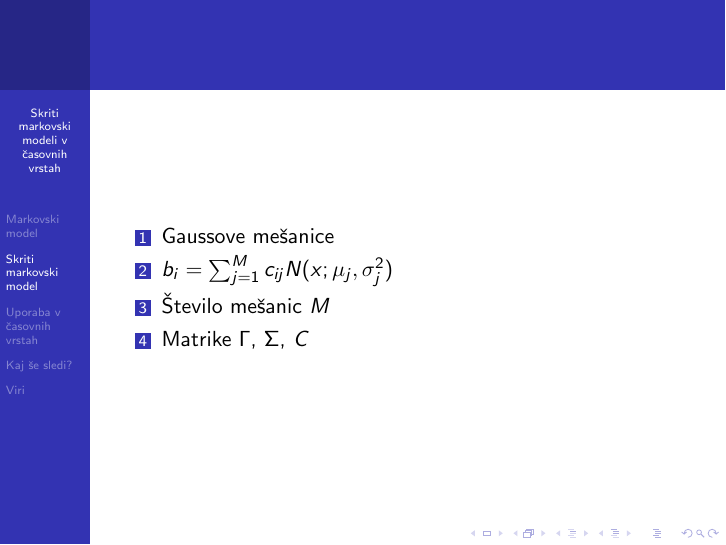
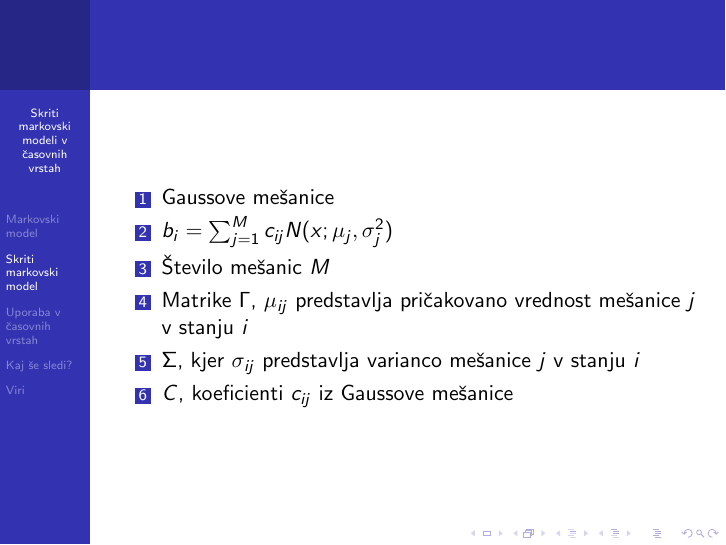
Before and after one commit to mpracek/Diploma, LaTeX slides (Martin_Pracek_predstavitev.tex): page 8 of 18. Compiled offline with pdfLaTeX; the source files are stored in an older character set and shown here as Unicode.

Commit message:
txs auto checkin

```diff
--- a/Martin_Pracek_predstavitev.tex
+++ b/Martin_Pracek_predstavitev.tex
@@ -75,7 +75,9 @@ Loèimo diskreten in zvezen primer skritih markovskih modelov.
 	\item Gaussove mešanice
 	\item  $b_{i} = \sum_{j = 1}^{M}{c_{ij}} N(x;\mu_{j}, \sigma_{j}^2)$
 	\item Število mešanic $M$
-	\item Matrike $\Gamma$, $\Sigma$, $C$
+	\item Matrike $\Gamma$, $\mu_{ij}$ predstavlja pričakovano vrednost mešanice $j$ v stanju $i$
+	\item $\Sigma$, kjer $\sigma_{ij}$ predstavlja varianco mešanice $j$ v stanju $i$
+	\item $C$, koeficienti $c_{ij}$ iz Gaussove mešanice
 \end{enumerate}
 \end{frame}
 
```
